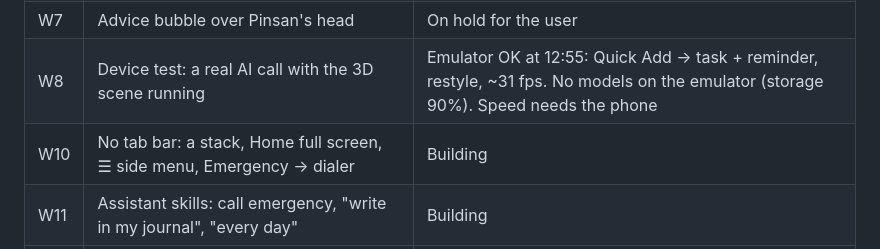
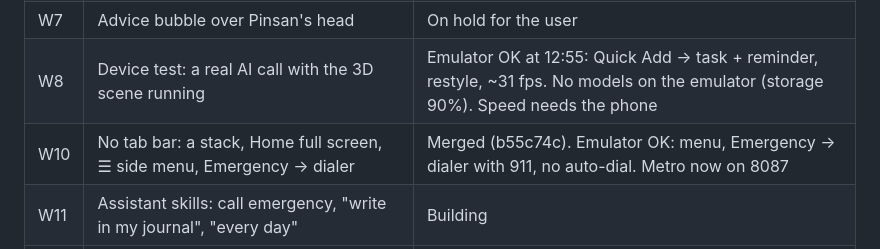
Before and after one commit to Lampzzz/Wagmagpinsantayo, a Markdown page: docs/BUILD-PLAN.md, the part around the change. Rendered like a GitHub page.

Commit message:
docs: W10 merged and checked on the emulator
Co-Authored-By: Claude Opus 5.5 <noreply@anthropic.com>

```diff
--- a/docs/BUILD-PLAN.md
+++ b/docs/BUILD-PLAN.md
@@ -55,7 +55,7 @@ the W11 and W12 builders.
 | W6  | Home: mic, live words on a paper note, Pinsan's reply bubble, keyboard input         | Building                                                                                                                            |
 | W7  | Advice bubble over Pinsan's head                                                     | On hold for the user                                                                                                                |
 | W8  | Device test: a real AI call with the 3D scene running                                | Emulator OK at 12:55: Quick Add → task + reminder, restyle, ~31 fps. No models on the emulator (storage 90%). Speed needs the phone |
-| W10 | No tab bar: a stack, Home full screen, ☰ side menu, Emergency → dialer              | Building                                                                                                                            |
+| W10 | No tab bar: a stack, Home full screen, ☰ side menu, Emergency → dialer              | Merged (b55c74c). Emulator OK: menu, Emergency → dialer with 911, no auto-dial. Metro now on 8087                                   |
 | W11 | Assistant skills: call emergency, "write in my journal", "every day"                 | Building                                                                                                                            |
 | W12 | Journal by day, every-day reminders (migration 3)                                    | Building                                                                                                                            |
 | W13 | Conversation history saved by day (migration after W12's)                            | After W6                                                                                                                            |
```
